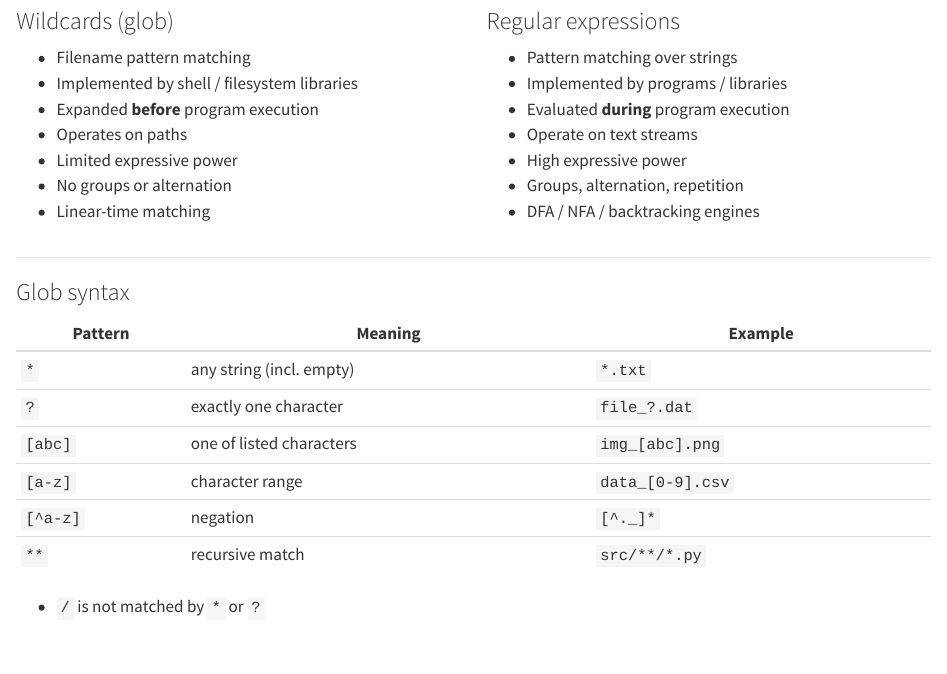
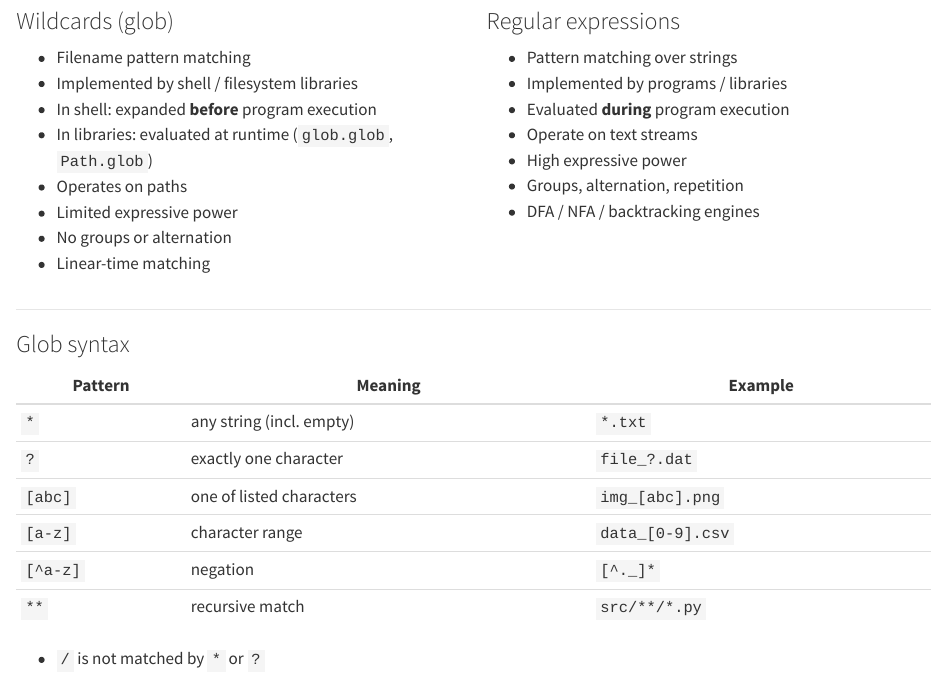
Before and after one commit to KonstantinUshenin/airi-inf-msu-test, a Quarto document (lectures/lectures-07-encoding.qmd): the page in a window 1100 px wide, from 14520 px down. Rendered offline with R 4.5, knitr and Pandoc in place of Quarto, with nearby package versions; long lines of code are wrapped.

Commit message:
Fix glob expansion docs: clarify shell vs library behavior
Shell globs expand before program execution, but library functions
like Python's glob.glob() and Path.glob() evaluate at runtime.

https://claude.ai/code/session_01QHgTrFvzH8AQb4mJdkM5b9

```diff
--- a/lectures/lectures-07-encoding.qmd
+++ b/lectures/lectures-07-encoding.qmd
@@ -1076,7 +1076,8 @@ s = b.decode("utf-8")
 ### Wildcards (glob)
 - Filename pattern matching
 - Implemented by shell / filesystem libraries
-- Expanded **before** program execution
+- In shell: expanded **before** program execution
+- In libraries: evaluated at runtime (`glob.glob`, `Path.glob`)
 - Operates on paths
 - Limited expressive power
 - No groups or alternation
```
